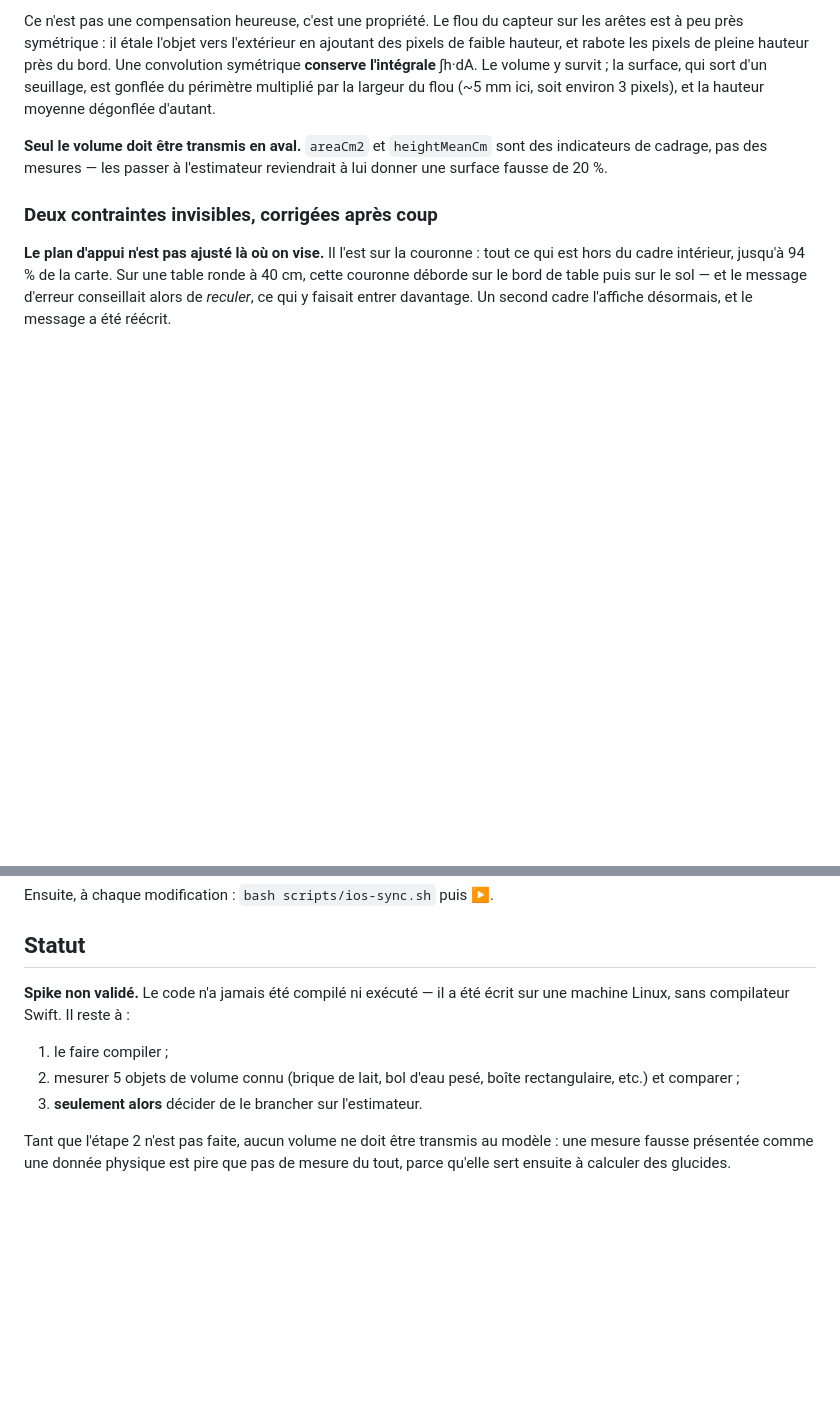
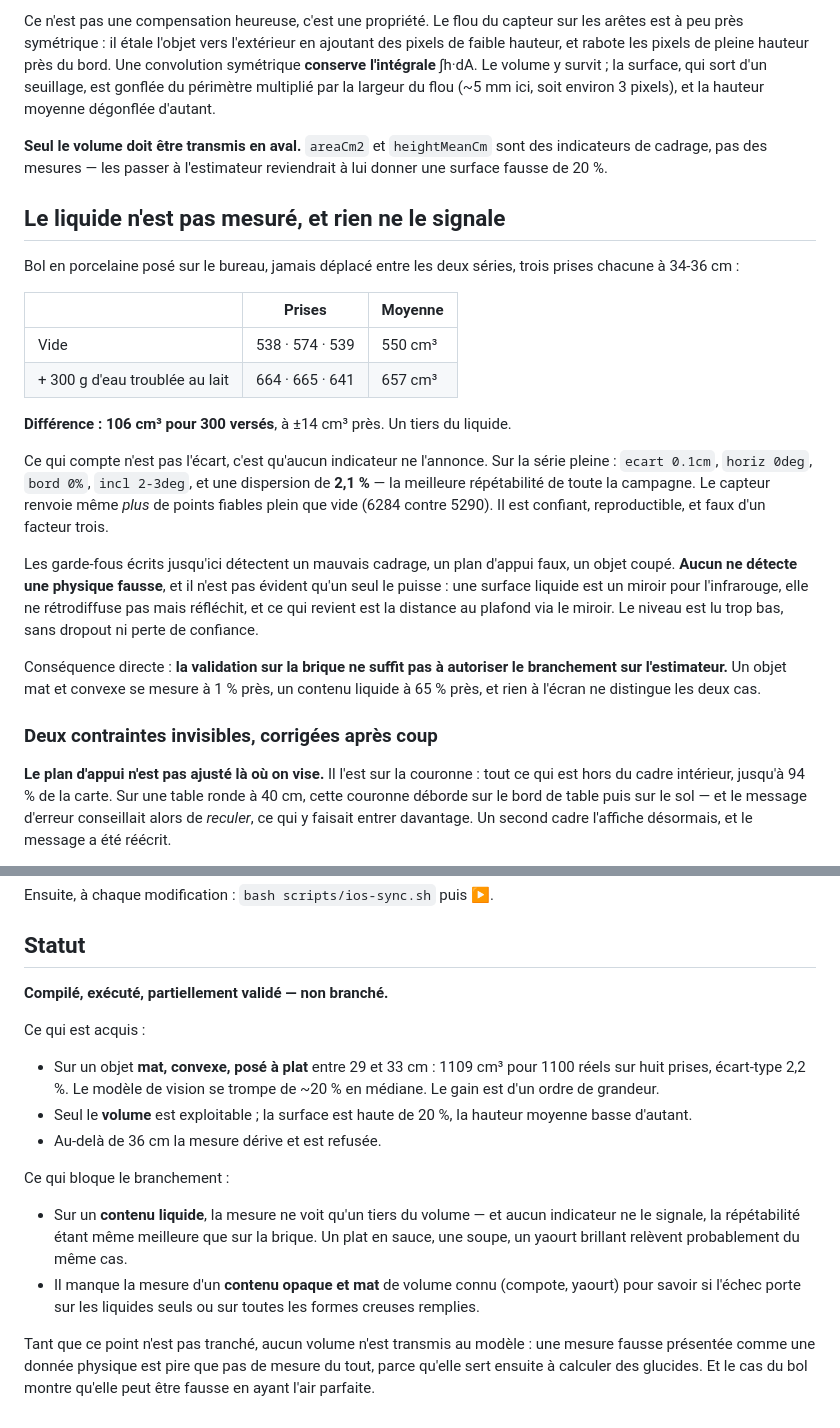
Before and after one commit to rachid598/Diab-te, a Markdown page: ios-src/README.md, 2 parts joined by grey strips. GitHub-like rendering; blank space fills up the shorter version.

Commit message:
LiDAR : consigner l'échec sur les contenus liquides
Bol jamais déplacé entre les deux séries, trois prises chacune à 34-36 cm :
550 cm³ à vide, 657 cm³ avec 300 g d'eau troublée au lait. La différence vaut
106 cm³ pour 300 versés, à ±14 cm³ près.

Le chiffre importe moins que le fait qu'aucun indicateur ne l'annonce. Sur la
série pleine, écart de plan 0,1 cm, plan horizontal à 0°, objet entièrement
dans le cadre, dispersion 2,1 % — la meilleure répétabilité de la campagne — et
davantage de points fiables que sur le bol vide. Une surface liquide réfléchit
l'infrarouge au lieu de le rétrodiffuser : le niveau est lu trop bas, sans
dropout ni perte de confiance.

Les garde-fous existants détectent un mauvais cadrage, pas une physique fausse.
La validation sur la brique ne suffit donc pas à autoriser le branchement sur
l'estimateur, et le statut du portage est mis à jour en conséquence.

Co-Authored-By: Claude Opus 5 <noreply@anthropic.com>
Claude-Session: https://claude.ai/code/session_01ECi5z6eREFgHdGR8mjZbiM

```diff
--- a/ios-src/README.md
+++ b/ios-src/README.md
@@ -99,6 +99,35 @@ hauteur moyenne dégonflée d'autant.
 des indicateurs de cadrage, pas des mesures — les passer à l'estimateur
 reviendrait à lui donner une surface fausse de 20 %.
 
+## Le liquide n'est pas mesuré, et rien ne le signale
+
+Bol en porcelaine posé sur le bureau, jamais déplacé entre les deux séries,
+trois prises chacune à 34-36 cm :
+
+| | Prises | Moyenne |
+|---|---|---|
+| Vide | 538 · 574 · 539 | 550 cm³ |
+| + 300 g d'eau troublée au lait | 664 · 665 · 641 | 657 cm³ |
+
+**Différence : 106 cm³ pour 300 versés**, à ±14 cm³ près. Un tiers du liquide.
+
+Ce qui compte n'est pas l'écart, c'est qu'aucun indicateur ne l'annonce. Sur la
+série pleine : `ecart 0.1cm`, `horiz 0deg`, `bord 0%`, `incl 2-3deg`, et une
+dispersion de **2,1 %** — la meilleure répétabilité de toute la campagne. Le
+capteur renvoie même *plus* de points fiables plein que vide (6284 contre
+5290). Il est confiant, reproductible, et faux d'un facteur trois.
+
+Les garde-fous écrits jusqu'ici détectent un mauvais cadrage, un plan d'appui
+faux, un objet coupé. **Aucun ne détecte une physique fausse**, et il n'est pas
+évident qu'un seul le puisse : une surface liquide est un miroir pour
+l'infrarouge, elle ne rétrodiffuse pas mais réfléchit, et ce qui revient est la
+distance au plafond via le miroir. Le niveau est lu trop bas, sans dropout ni
+perte de confiance.
+
+Conséquence directe : **la validation sur la brique ne suffit pas à autoriser
+le branchement sur l'estimateur.** Un objet mat et convexe se mesure à 1 % près,
+un contenu liquide à 65 % près, et rien à l'écran ne distingue les deux cas.
+
 ### Deux contraintes invisibles, corrigées après coup
 
 **Le plan d'appui n'est pas ajusté là où on vise.** Il l'est sur la couronne :
@@ -178,14 +207,28 @@ Ensuite, à chaque modification : `bash scripts/ios-sync.sh` puis ▶.
 
 ## Statut
 
-**Spike non validé.** Le code n'a jamais été compilé ni exécuté — il a été écrit
-sur une machine Linux, sans compilateur Swift. Il reste à :
+**Compilé, exécuté, partiellement validé — non branché.**
 
-1. le faire compiler ;
-2. mesurer 5 objets de volume connu (brique de lait, bol d'eau pesé, boîte
-   rectangulaire, etc.) et comparer ;
-3. **seulement alors** décider de le brancher sur l'estimateur.
+Ce qui est acquis :
 
-Tant que l'étape 2 n'est pas faite, aucun volume ne doit être transmis au
-modèle : une mesure fausse présentée comme une donnée physique est pire que pas
-de mesure du tout, parce qu'elle sert ensuite à calculer des glucides.
+- Sur un objet **mat, convexe, posé à plat** entre 29 et 33 cm : 1109 cm³ pour
+  1100 réels sur huit prises, écart-type 2,2 %. Le modèle de vision se trompe
+  de ~20 % en médiane. Le gain est d'un ordre de grandeur.
+- Seul le **volume** est exploitable ; la surface est haute de 20 %, la hauteur
+  moyenne basse d'autant.
+- Au-delà de 36 cm la mesure dérive et est refusée.
+
+Ce qui bloque le branchement :
+
+- Sur un **contenu liquide**, la mesure ne voit qu'un tiers du volume — et
+  aucun indicateur ne le signale, la répétabilité étant même meilleure que sur
+  la brique. Un plat en sauce, une soupe, un yaourt brillant relèvent
+  probablement du même cas.
+- Il manque la mesure d'un **contenu opaque et mat** de volume connu
+  (compote, yaourt) pour savoir si l'échec porte sur les liquides seuls ou sur
+  toutes les formes creuses remplies.
+
+Tant que ce point n'est pas tranché, aucun volume n'est transmis au modèle :
+une mesure fausse présentée comme une donnée physique est pire que pas de
+mesure du tout, parce qu'elle sert ensuite à calculer des glucides. Et le cas
+du bol montre qu'elle peut être fausse en ayant l'air parfaite.
```
